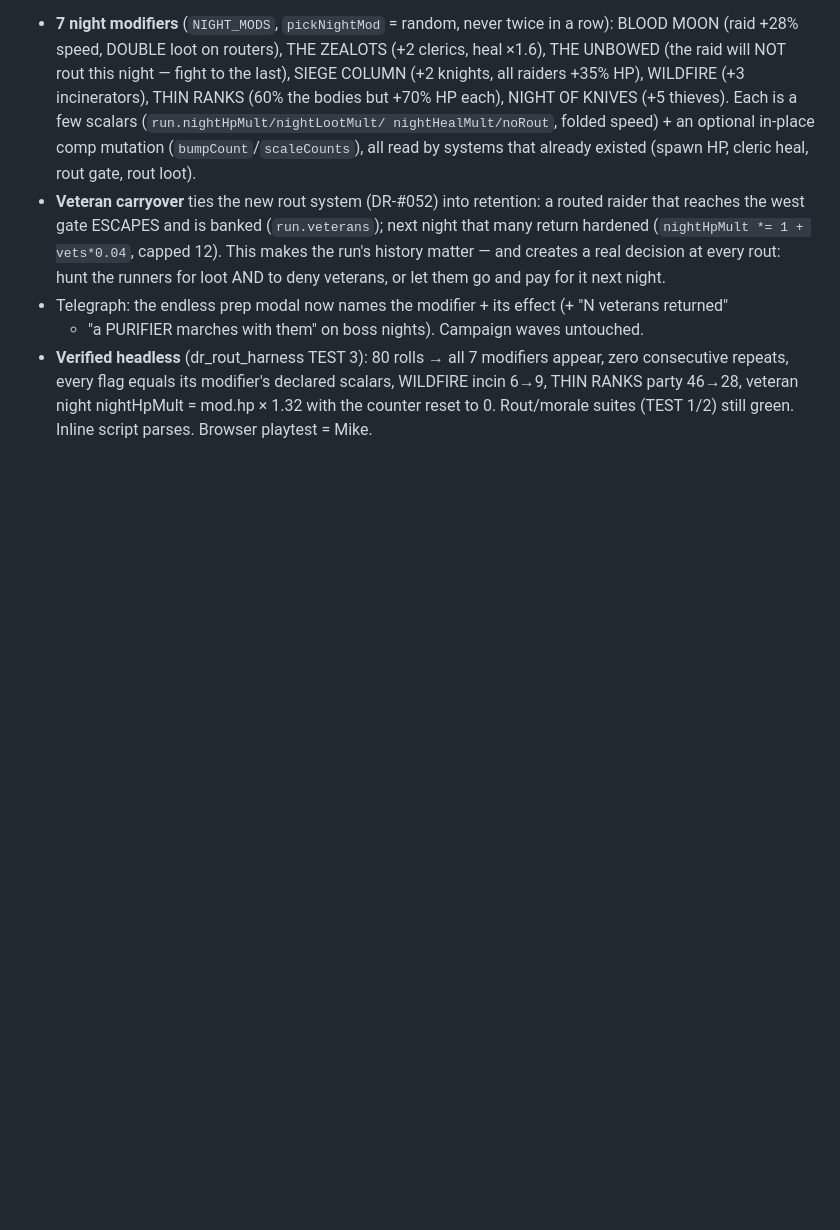
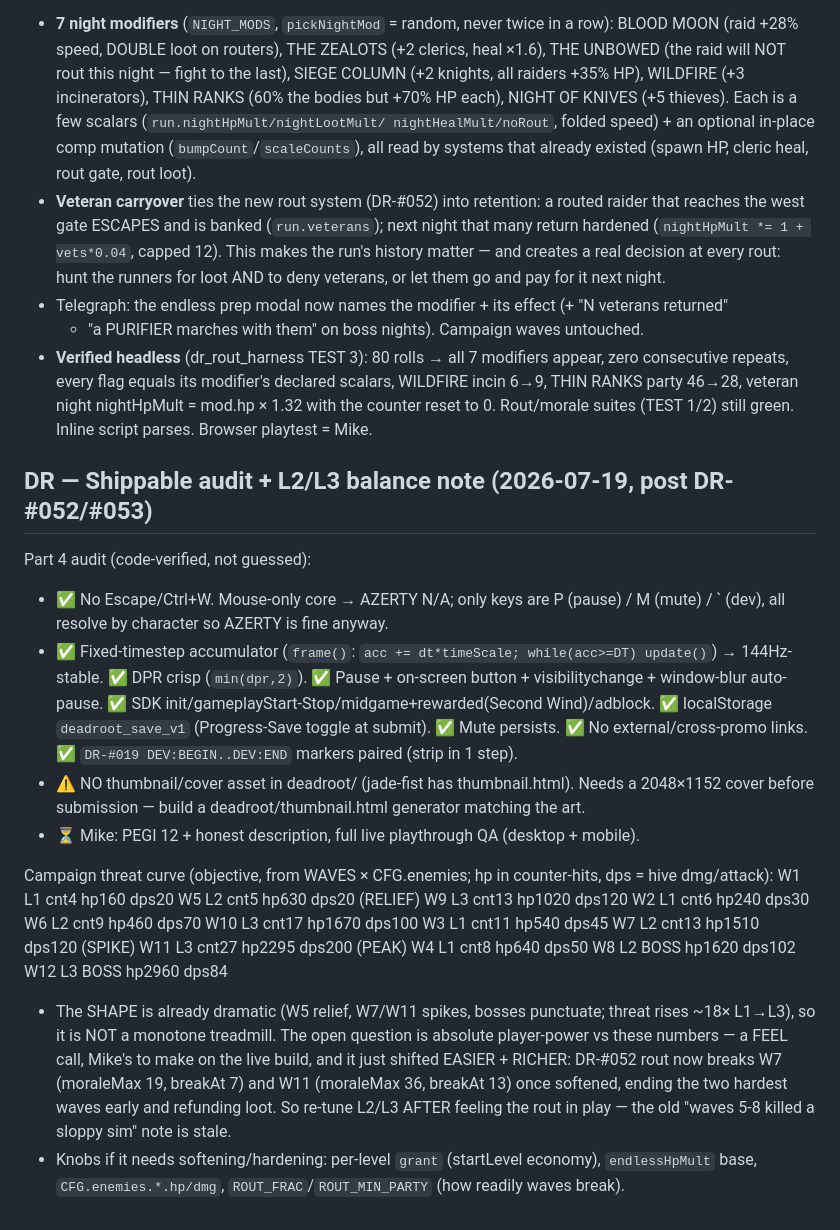
Before and after one commit to michaelnocito/play-area, a Markdown page: deadroot/DEADROOT_DEV_NOTES.md, the part around the change. GitHub-like rendering; blank space fills up the shorter version.

Commit message:
Deadroot: Part 4 shippable audit + L2/L3 threat curve note
Code-verified Part 4 status (fixed-timestep, pause/blur, SDK, DEV markers, no cross-promo all
green; thumbnail asset is the one missing item). Objective campaign threat curve shows a proper
spike/relief arc (not a treadmill); L2/L3 absolute tuning is Mike's feel call and now eased by
the DR-#052 rout breaking the two spike waves. Handoff for the next session.

```diff
--- a/deadroot/DEADROOT_DEV_NOTES.md
+++ b/deadroot/DEADROOT_DEV_NOTES.md
@@ -1470,3 +1470,30 @@ endless NIGHT rolls a modifier that changes HOW the raid fights, telegraphed in
   consecutive repeats, every flag equals its modifier's declared scalars, WILDFIRE incin 6→9,
   THIN RANKS party 46→28, veteran night nightHpMult = mod.hp × 1.32 with the counter reset to 0.
   Rout/morale suites (TEST 1/2) still green. Inline script parses. Browser playtest = Mike.
+
+## DR — Shippable audit + L2/L3 balance note (2026-07-19, post DR-#052/#053)
+Part 4 audit (code-verified, not guessed):
+- ✅ No Escape/Ctrl+W. Mouse-only core → AZERTY N/A; only keys are P (pause) / M (mute) / ` (dev),
+  all resolve by character so AZERTY is fine anyway.
+- ✅ Fixed-timestep accumulator (`frame()`: `acc += dt*timeScale; while(acc>=DT) update()`) →
+  144Hz-stable. ✅ DPR crisp (`min(dpr,2)`). ✅ Pause + on-screen button + visibilitychange +
+  window-blur auto-pause. ✅ SDK init/gameplayStart-Stop/midgame+rewarded(Second Wind)/adblock.
+  ✅ localStorage `deadroot_save_v1` (Progress-Save toggle at submit). ✅ Mute persists.
+  ✅ No external/cross-promo links. ✅ `DR-#019 DEV:BEGIN..DEV:END` markers paired (strip in 1 step).
+- ⚠️ NO thumbnail/cover asset in deadroot/ (jade-fist has thumbnail.html). Needs a 2048×1152 cover
+  before submission — build a deadroot/thumbnail.html generator matching the art.
+- ⏳ Mike: PEGI 12 + honest description, full live playthrough QA (desktop + mobile).
+
+Campaign threat curve (objective, from WAVES × CFG.enemies; hp in counter-hits, dps = hive dmg/attack):
+  W1 L1 cnt4 hp160 dps20        W5 L2 cnt5 hp630 dps20 (RELIEF)   W9  L3 cnt13 hp1020 dps120
+  W2 L1 cnt6 hp240 dps30        W6 L2 cnt9 hp460 dps70            W10 L3 cnt17 hp1670 dps100
+  W3 L1 cnt11 hp540 dps45       W7 L2 cnt13 hp1510 dps120 (SPIKE) W11 L3 cnt27 hp2295 dps200 (PEAK)
+  W4 L1 cnt8 hp640 dps50        W8 L2 BOSS hp1620 dps102          W12 L3 BOSS hp2960 dps84
+- The SHAPE is already dramatic (W5 relief, W7/W11 spikes, bosses punctuate; threat rises ~18×
+  L1→L3), so it is NOT a monotone treadmill. The open question is absolute player-power vs these
+  numbers — a FEEL call, Mike's to make on the live build, and it just shifted EASIER + RICHER:
+  DR-#052 rout now breaks W7 (moraleMax 19, breakAt 7) and W11 (moraleMax 36, breakAt 13) once
+  softened, ending the two hardest waves early and refunding loot. So re-tune L2/L3 AFTER feeling
+  the rout in play — the old "waves 5-8 killed a sloppy sim" note is stale.
+- Knobs if it needs softening/hardening: per-level `grant` (startLevel economy), `endlessHpMult`
+  base, `CFG.enemies.*.hp/dmg`, `ROUT_FRAC`/`ROUT_MIN_PARTY` (how readily waves break).
```
